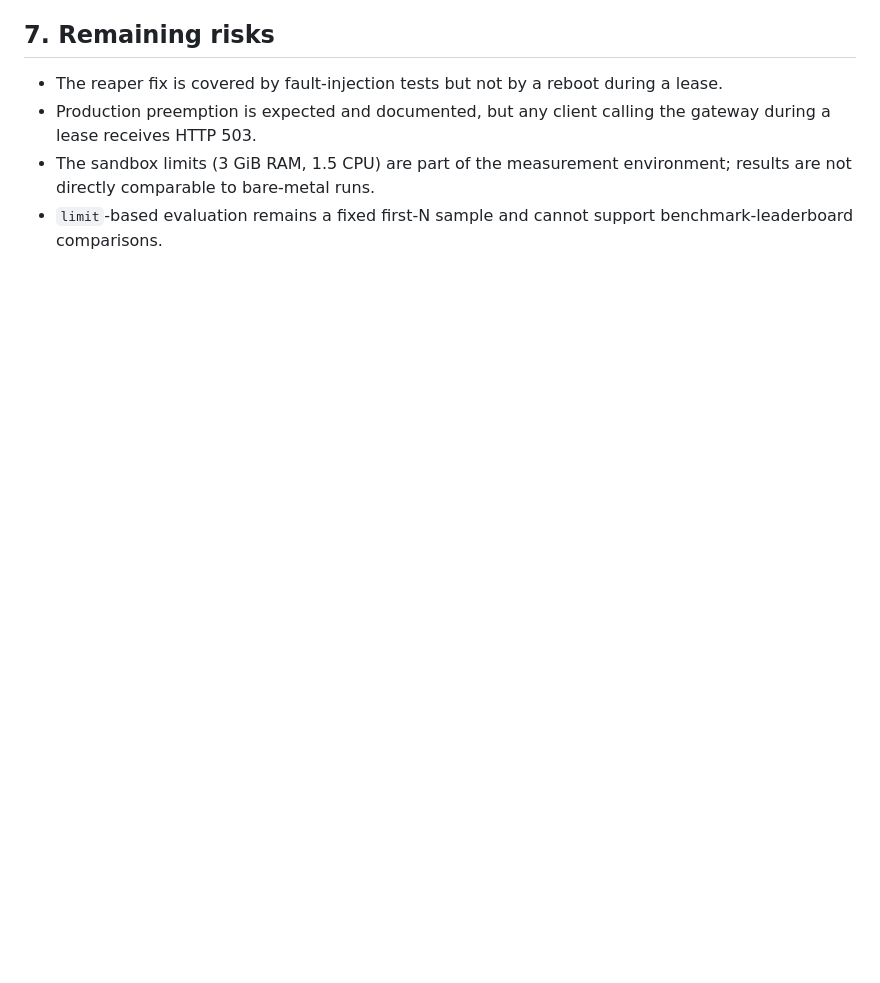
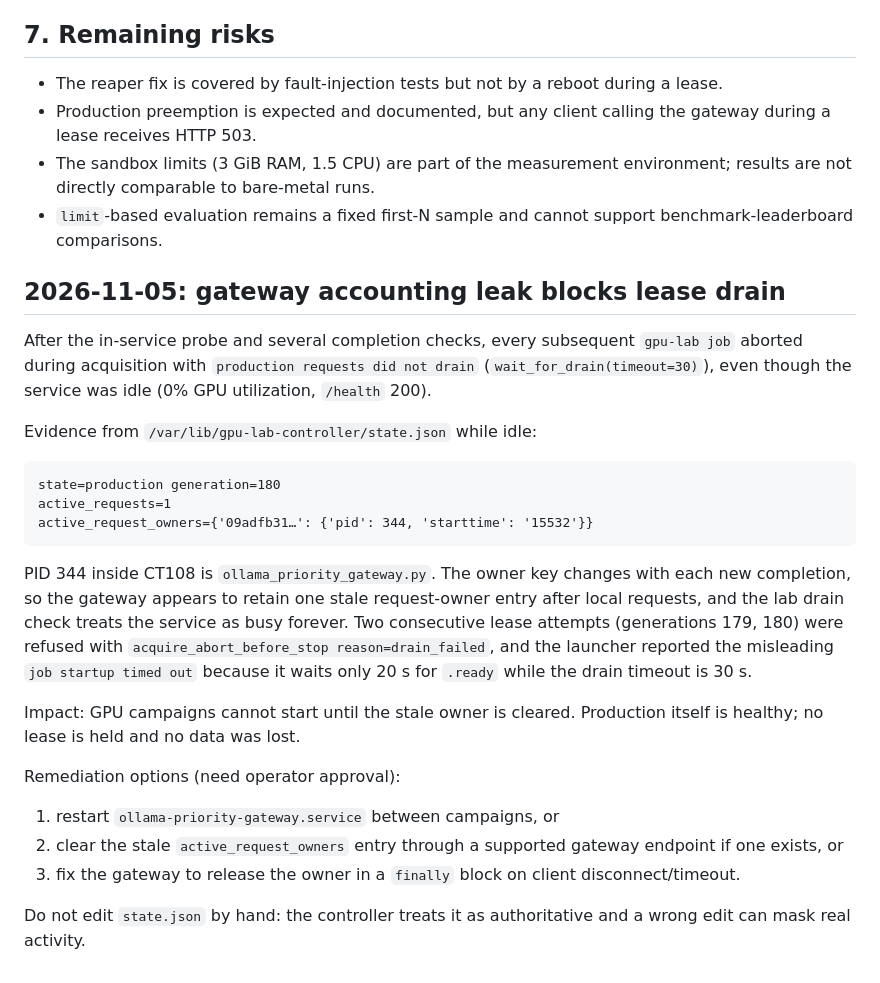
Before and after one commit to AndersonTavares0/llm-research-bench, a Markdown page: docs/benchmarks/gpu-lab-hardening.md, the part around the change. GitHub-like rendering; blank space fills up the shorter version.

Commit message:
docs: record the gateway accounting leak that blocks lease drain

````diff
--- a/docs/benchmarks/gpu-lab-hardening.md
+++ b/docs/benchmarks/gpu-lab-hardening.md
@@ -137,3 +137,39 @@ uncertainty budget.
   environment; results are not directly comparable to bare-metal runs.
 - `limit`-based evaluation remains a fixed first-N sample and cannot support
   benchmark-leaderboard comparisons.
+
+## 2026-11-05: gateway accounting leak blocks lease drain
+
+After the in-service probe and several completion checks, every subsequent
+`gpu-lab job` aborted during acquisition with `production requests did not
+drain` (`wait_for_drain(timeout=30)`), even though the service was idle
+(0% GPU utilization, `/health` 200).
+
+Evidence from `/var/lib/gpu-lab-controller/state.json` while idle:
+
+```
+state=production generation=180
+active_requests=1
+active_request_owners={'09adfb31…': {'pid': 344, 'starttime': '15532'}}
+```
+
+PID 344 inside CT108 is `ollama_priority_gateway.py`. The owner key changes with
+each new completion, so the gateway appears to retain one stale request-owner
+entry after local requests, and the lab drain check treats the service as busy
+forever. Two consecutive lease attempts (generations 179, 180) were refused with
+`acquire_abort_before_stop reason=drain_failed`, and the launcher reported the
+misleading `job startup timed out` because it waits only 20 s for `.ready`
+while the drain timeout is 30 s.
+
+Impact: GPU campaigns cannot start until the stale owner is cleared. Production
+itself is healthy; no lease is held and no data was lost.
+
+Remediation options (need operator approval):
+1. restart `ollama-priority-gateway.service` between campaigns, or
+2. clear the stale `active_request_owners` entry through a supported gateway
+   endpoint if one exists, or
+3. fix the gateway to release the owner in a `finally` block on client
+   disconnect/timeout.
+
+Do not edit `state.json` by hand: the controller treats it as authoritative and
+a wrong edit can mask real activity.
````
